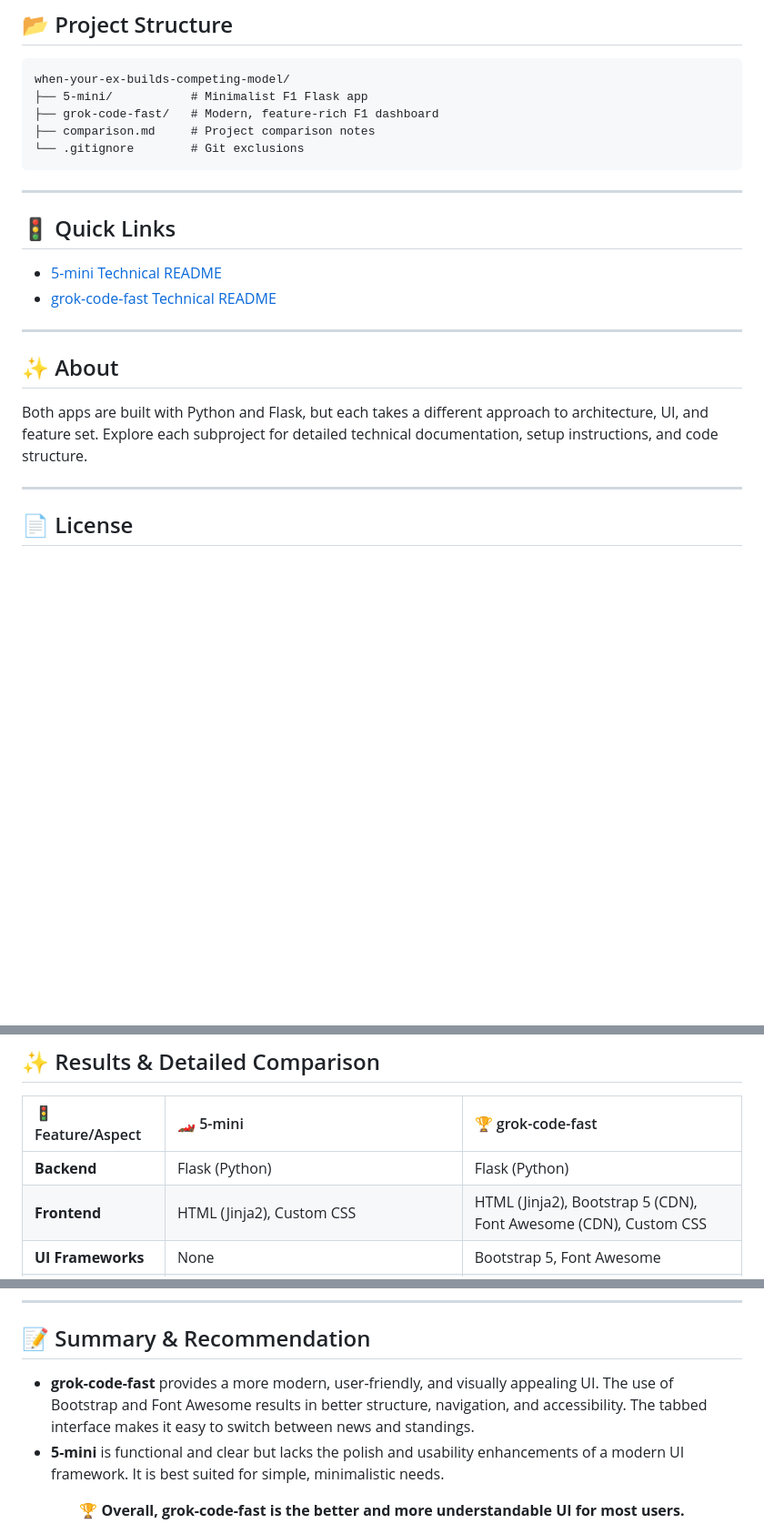
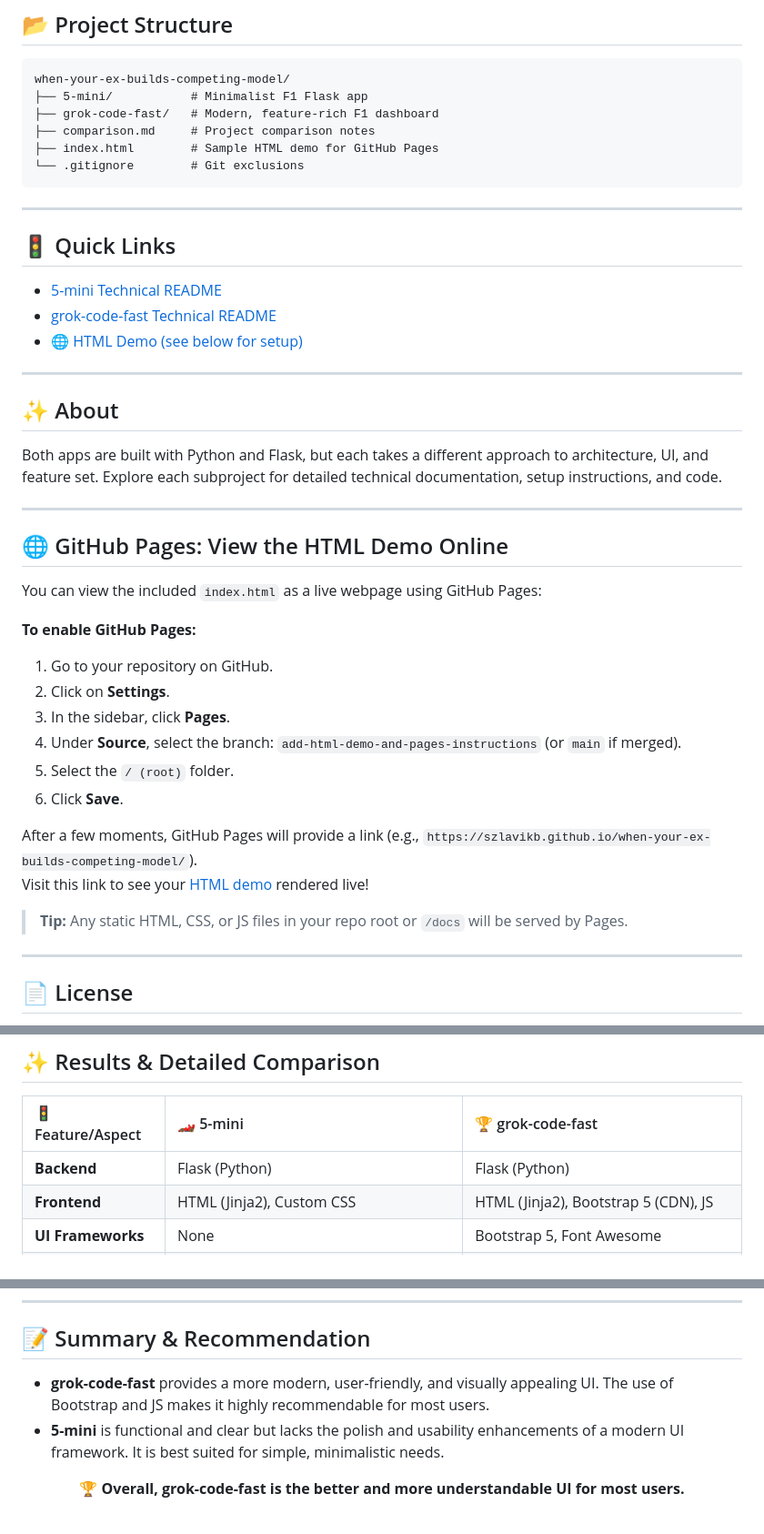
Before and after one commit to szlavikb/when-your-ex-builds-competing-model, a Markdown page: README.md, 3 parts joined by grey strips. Shown: that part at 91% size. Drawn GitHub-style; blank space fills up the shorter version.

Commit message:
Update README.md with project overview and comparison

````diff
--- a/README.md
+++ b/README.md
@@ -23,6 +21,7 @@ when-your-ex-builds-competing-model/
 ├── 5-mini/           # Minimalist F1 Flask app
 ├── grok-code-fast/   # Modern, feature-rich F1 dashboard
 ├── comparison.md     # Project comparison notes
+├── index.html        # Sample HTML demo for GitHub Pages
 └── .gitignore        # Git exclusions
 ```
 
@@ -32,12 +31,32 @@ when-your-ex-builds-competing-model/
 
 - [5-mini Technical README](./5-mini/README.md)
 - [grok-code-fast Technical README](./grok-code-fast/README.md)
+- [🌐 HTML Demo (see below for setup)](./index.html)
 
 ---
 
 ## ✨ About
 
-Both apps are built with Python and Flask, but each takes a different approach to architecture, UI, and feature set. Explore each subproject for detailed technical documentation, setup instructions, and code structure.
+Both apps are built with Python and Flask, but each takes a different approach to architecture, UI, and feature set. Explore each subproject for detailed technical documentation, setup instructions, and code.
+
+---
+
+## 🌐 GitHub Pages: View the HTML Demo Online
+
+You can view the included `index.html` as a live webpage using GitHub Pages:
+
+**To enable GitHub Pages:**
+1. Go to your repository on GitHub.
+2. Click on **Settings**.
+3. In the sidebar, click **Pages**.
+4. Under **Source**, select the branch: `add-html-demo-and-pages-instructions` (or `main` if merged).
+5. Select the `/ (root)` folder.
+6. Click **Save**.
+
+After a few moments, GitHub Pages will provide a link (e.g., `https://szlavikb.github.io/when-your-ex-builds-competing-model/`).
+Visit this link to see your [HTML demo](./index.html) rendered live!
+
+> **Tip:** Any static HTML, CSS, or JS files in your repo root or `/docs` will be served by Pages.
 
 ---
 
@@ -60,7 +79,7 @@ MIT
 | 🚦 <span style="color:#e67e22">Feature/Aspect</span> | 🏎️ <span style="color:#2980b9">5-mini</span> | 🏆 <span style="color:#27ae60">grok-code-fast</span> |
 |:----------------------|:-----------------------------------------------------------------------|:-------------------------------------------------------------------------------|
 | **Backend**           | Flask (Python)                                                         | Flask (Python)                                                                 |
-| **Frontend**          | HTML (Jinja2), Custom CSS                                              | HTML (Jinja2), <span style="color:#7952b3">Bootstrap 5</span> (CDN), <span style="color:#f39c12">Font Awesome</span> (CDN), Custom CSS |
+| **Frontend**          | HTML (Jinja2), Custom CSS                                              | HTML (Jinja2), <span style="color:#7952b3">Bootstrap 5</span> (CDN), <span style="color:#f39c12">JS</span> |
 | **UI Frameworks**     | None                                                                   | Bootstrap 5, Font Awesome                                                      |
 | **Data Source**       | Local JSON files (`data/sample_news.json`, `data/sample_standings.json`)| Models/services in `app/`                                                      |
 | **Main Structure**    | `app.py`, `f1_app/`, `templates/index.html`                            | `run.py`, `app/` (models, routes, services), `app/templates/index.html`         |
@@ -76,7 +95,7 @@ MIT
 
 ## 📝 Summary & Recommendation
 
-- <span style="color:#27ae60"><b>grok-code-fast</b></span> provides a more modern, user-friendly, and visually appealing UI. The use of <span style="color:#7952b3">Bootstrap</span> and <span style="color:#f39c12">Font Awesome</span> results in better structure, navigation, and accessibility. The tabbed interface makes it easy to switch between news and standings.
+- <span style="color:#27ae60"><b>grok-code-fast</b></span> provides a more modern, user-friendly, and visually appealing UI. The use of <span style="color:#7952b3">Bootstrap</span> and <span style="color:#f39c12">JS</span> makes it highly recommendable for most users.
 - <span style="color:#2980b9"><b>5-mini</b></span> is functional and clear but lacks the polish and usability enhancements of a modern UI framework. It is best suited for simple, minimalistic needs.
 
 <div align="center">
````
Also changed, not shown: other parts of README.md (+0 -2 lines).
